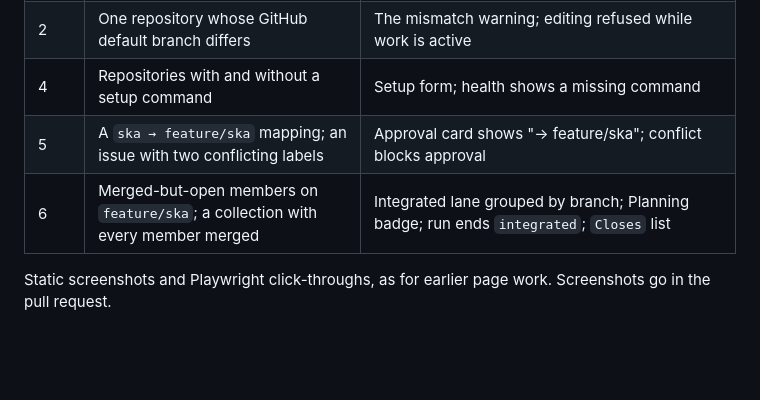
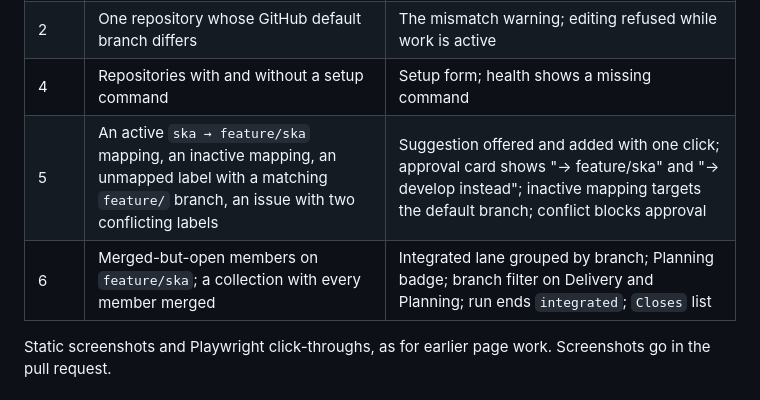
Before and after one commit to andreasronge/ptc_manager, a Markdown page: docs/plans/feature-branch-delivery.md, the part around one of its changes. Drawn GitHub-style; blank space fills up the shorter version.

```diff
--- a/docs/plans/feature-branch-delivery.md
+++ b/docs/plans/feature-branch-delivery.md
@@ -208,8 +216,8 @@ port 4100). Extend `mix ptc.demo.reset` so each new surface has seed data:
 | 1 | Four repositories, one with sync errors and missing labels | `/configuration` stays short; each repository page shows its sections; enable, auto-fix, labels, variables, and Remove still work |
 | 2 | One repository whose GitHub default branch differs | The mismatch warning; editing refused while work is active |
 | 4 | Repositories with and without a setup command | Setup form; health shows a missing command |
-| 5 | A `ska → feature/ska` mapping; an issue with two conflicting labels | Approval card shows "→ feature/ska"; conflict blocks approval |
-| 6 | Merged-but-open members on `feature/ska`; a collection with every member merged | Integrated lane grouped by branch; Planning badge; run ends `integrated`; `Closes` list |
+| 5 | An active `ska → feature/ska` mapping, an inactive mapping, an unmapped label with a matching `feature/` branch, an issue with two conflicting labels | Suggestion offered and added with one click; approval card shows "→ feature/ska" and "→ develop instead"; inactive mapping targets the default branch; conflict blocks approval |
+| 6 | Merged-but-open members on `feature/ska`; a collection with every member merged | Integrated lane grouped by branch; Planning badge; branch filter on Delivery and Planning; run ends `integrated`; `Closes` list |
 
 Static screenshots and Playwright click-throughs, as for earlier page work.
 Screenshots go in the pull request.
```
Also changed, not shown: other parts of docs/plans/feature-branch-delivery.md (+23 -11 lines).
